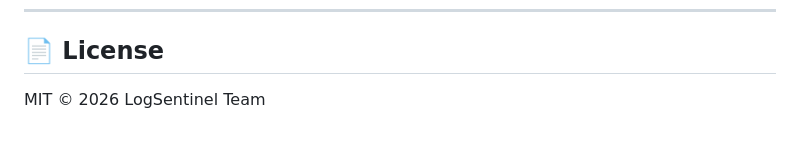
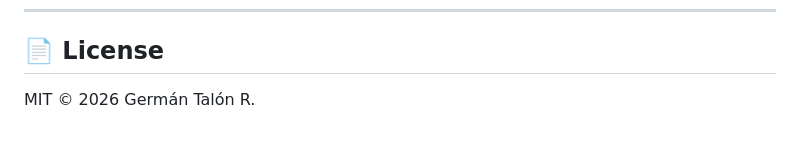
Before and after one commit to gertalonr/log-sentinel, a Markdown page: README.md, the part around the change. GitHub-like rendering.

Commit message:
Update license attribution in README

```diff
--- a/README.md
+++ b/README.md
@@ -115,4 +115,4 @@ LogSentinel will analyze the error logs and explain the timeout issue.
 ---
 
 ## 📄 License
-MIT © 2026 LogSentinel Team
+MIT © 2026 Germán Talón R.
```
